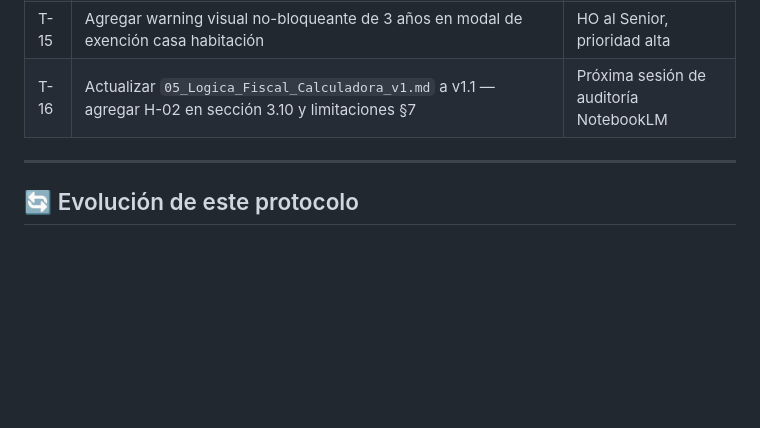
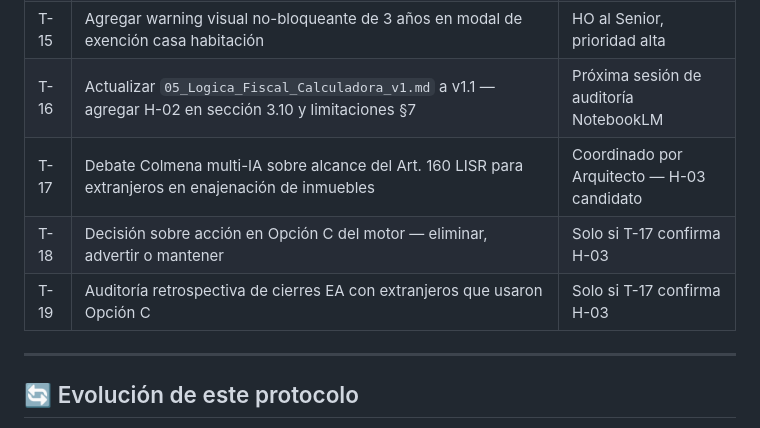
Before and after one commit to Pvrolomx/calculadora-fiscal-notarial, a Markdown page: MANTENIMIENTO.md, the part around one of its changes. Rendered like a GitHub page; blank space fills up the shorter version.

```diff
--- a/MANTENIMIENTO.md
+++ b/MANTENIMIENTO.md
@@ -319,6 +378,9 @@ Cuando un cliente presente caso de **exención por casa habitación**:
 | T-14 | Actualizar `05_Logica_Fiscal_Calculadora_v1.md` a v1.1 — corregir cita Art. 126→Art. 201 RLISR en sección 3.7; agregar nota del hallazgo H-01 | Próxima sesión de auditoría NotebookLM |
 | T-15 | Agregar warning visual no-bloqueante de 3 años en modal de exención casa habitación | HO al Senior, prioridad alta |
 | T-16 | Actualizar `05_Logica_Fiscal_Calculadora_v1.md` a v1.1 — agregar H-02 en sección 3.10 y limitaciones §7 | Próxima sesión de auditoría NotebookLM |
+| T-17 | Debate Colmena multi-IA sobre alcance del Art. 160 LISR para extranjeros en enajenación de inmuebles | Coordinado por Arquitecto — H-03 candidato |
+| T-18 | Decisión sobre acción en Opción C del motor — eliminar, advertir o mantener | Solo si T-17 confirma H-03 |
+| T-19 | Auditoría retrospectiva de cierres EA con extranjeros que usaron Opción C | Solo si T-17 confirma H-03 |
 
 ---
 
```
Also changed, not shown: other parts of MANTENIMIENTO.md (+59 -0 lines).
